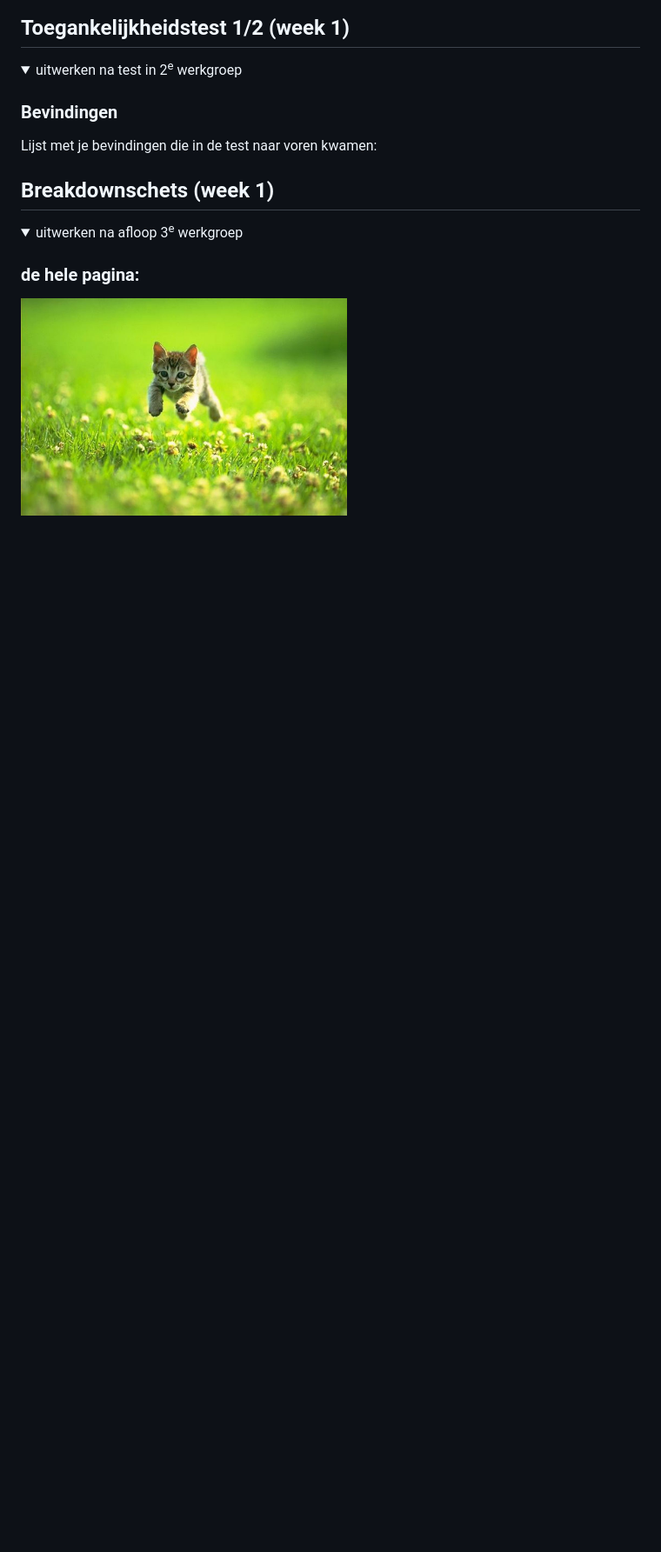
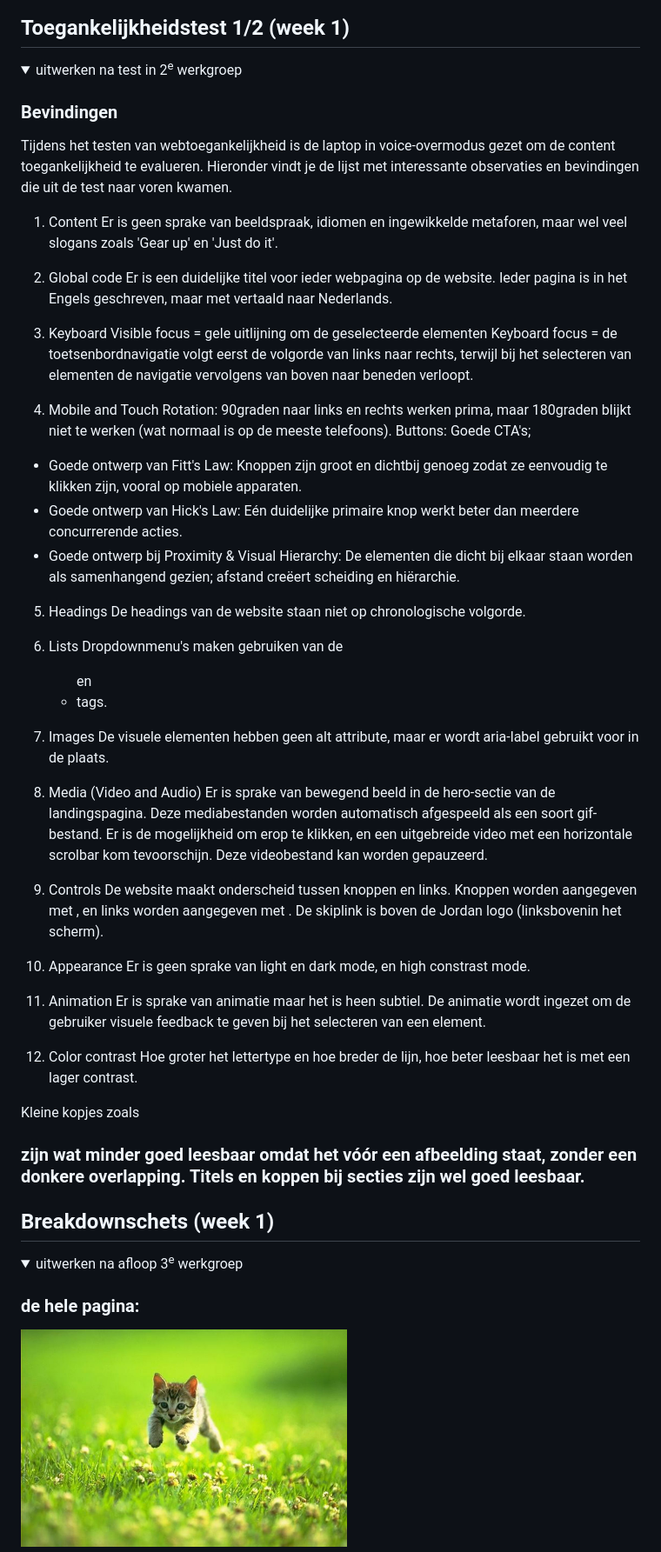
Before and after one commit to itsKanii/NikeFED, a Markdown page: README.md, the part around one of its changes. Shown at 87% size. Drawn GitHub-style; folded sections open; blank space fills up the shorter version.

```diff
--- a/README.md
+++ b/README.md
@@ -56,7 +48,57 @@ Nb. Door *open* toe te voegen aan een *details* element kun je deze standaard op
   <summary>uitwerken na test in 2<sup>e</sup> werkgroep</summary>
 
   ### Bevindingen
-  Lijst met je bevindingen die in de test naar voren kwamen:
+  Tijdens het testen van webtoegankelijkheid is de laptop in voice-overmodus gezet om de content toegankelijkheid te evalueren.
+  Hieronder vindt je de lijst met interessante observaties en bevindingen die uit de test naar voren kwamen.
+
+  1. Content
+  Er is geen sprake van beeldspraak, idiomen en ingewikkelde metaforen, maar wel veel slogans zoals 'Gear up' en 'Just do it'.
+
+  2. Global code
+  Er is een duidelijke titel voor ieder webpagina op de website.
+  Ieder pagina is in het Engels geschreven, maar met <html lang=nl-NL..> vertaald naar Nederlands.
+
+  3. Keyboard
+  Visible focus = gele uitlijning om de geselecteerde elementen
+  Keyboard focus = de toetsenbordnavigatie volgt eerst de volgorde van links naar rechts, terwijl bij het selecteren van elementen de navigatie vervolgens van boven naar beneden verloopt.
+
+  4. Mobile and Touch
+  Rotation: 90graden naar links en rechts werken prima, maar 180graden blijkt niet te werken (wat normaal is op de meeste telefoons).
+  Buttons: Goede CTA's;
+  - Goede ontwerp van Fitt's Law: Knoppen zijn groot en dichtbij genoeg zodat ze eenvoudig te klikken zijn, vooral op mobiele apparaten.
+  - Goede ontwerp van Hick's Law: Eén duidelijke primaire knop werkt beter dan meerdere concurrerende acties.
+  - Goede ontwerp bij Proximity & Visual Hierarchy: De elementen die dicht bij elkaar staan worden als samenhangend gezien; afstand creëert scheiding en hiërarchie.
+
+  5. Headings
+  De headings van de website staan niet op chronologische volgorde.
+
+  6. Lists
+  Dropdownmenu's maken gebruiken van de <ul> en <li> tags.
+
+  7. Images
+  De visuele elementen hebben geen alt attribute, maar er wordt aria-label gebruikt voor in de plaats.
+
+  8. Media (Video and Audio)
+  Er is sprake van bewegend beeld in de hero-sectie van de landingspagina. Deze mediabestanden worden automatisch afgespeeld als een soort gif-bestand.
+  Er is de mogelijkheid om erop te klikken, en een uitgebreide video met een horizontale scrolbar kom tevoorschijn. Deze videobestand kan worden gepauzeerd.
+
+  9. Controls
+  De website maakt onderscheid tussen knoppen en links. Knoppen worden aangegeven met <button>, en links worden aangegeven met <a>.
+  De skiplink is boven de Jordan logo (linksbovenin het scherm).
+
+  10. Appearance
+  Er is geen sprake van light en dark mode, en high constrast mode.
+
+  11. Animation
+  Er is sprake van animatie maar het is heen subtiel. De animatie wordt ingezet om de gebruiker visuele feedback te geven bij het selecteren van een element.
+
+  12. Color contrast
+  Hoe groter het lettertype en hoe breder de lijn, hoe beter leesbaar het is met een lager contrast.
+
+  Kleine kopjes zoals <h3> zijn wat minder goed leesbaar omdat het vóór een afbeelding staat, zonder een donkere overlapping.
+  Titels en koppen bij secties zijn wel goed leesbaar.
+
+
 
 </details>
 
```
Also changed, not shown: other parts of README.md (+0 -8 lines).
